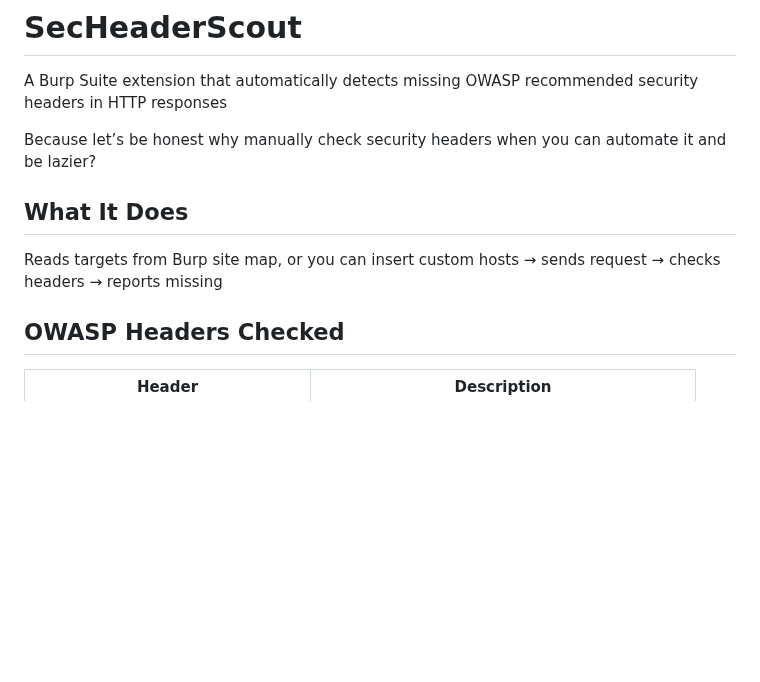
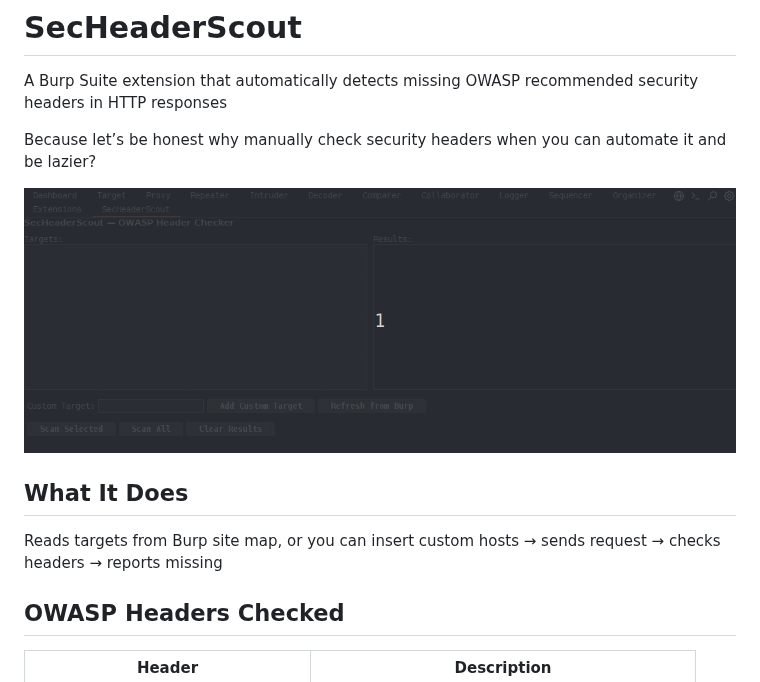
Before and after one commit to ismailsanan/SecHeaderScout, a Markdown page: README.md, the part around the change. GitHub-like rendering; pictures changed too: usage.gif (added); blank space fills up the shorter version.

Commit message:
added gif in readme

```diff
--- a/README.md
+++ b/README.md
@@ -4,10 +4,11 @@ A Burp Suite extension that automatically detects missing OWASP recommended secu
 
 Because let’s be honest why manually check security headers when you can automate it and be lazier?
 
+![usage.gif](usage.gif)
+
 ## What It Does
 
 Reads targets from Burp site map, or you can insert custom hosts  → sends request → checks headers → reports missing
-
 
 ## OWASP Headers Checked
 
```
